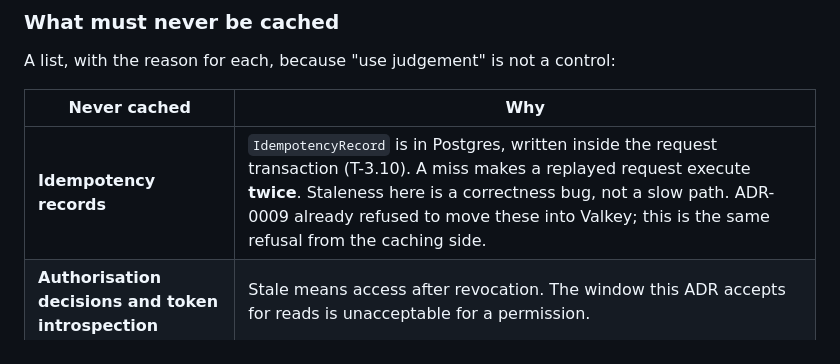
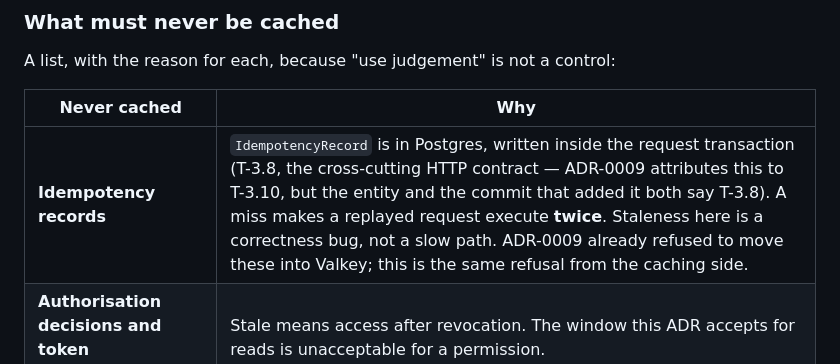
Before and after one commit to mertkan-iscan/xenopsbase-stemcell, a Markdown page: docs/adr/0011-valkey-as-a-business-cache.md, the part around the change. GitHub-like rendering.

Commit message:
docs(adr): idempotency records are T-3.8, not T-3.10
ADR-0009 attributes IdempotencyRecord to T-3.10 (extension seams). The entity's
own javadoc and the commit that added it both say T-3.8, the cross-cutting HTTP
contract. ADR-0011 repeated the wrong number; corrected, with the discrepancy
noted rather than silently swapped, since ADR-0009 is append-only.

Co-Authored-By: Claude Opus 5 <noreply@anthropic.com>

```diff
--- a/docs/adr/0011-valkey-as-a-business-cache.md
+++ b/docs/adr/0011-valkey-as-a-business-cache.md
@@ -166,7 +166,7 @@ A list, with the reason for each, because "use judgement" is not a control:
 
 | Never cached | Why |
 |---|---|
-| **Idempotency records** | `IdempotencyRecord` is in Postgres, written inside the request transaction (T-3.10). A miss makes a replayed request execute **twice**. Staleness here is a correctness bug, not a slow path. ADR-0009 already refused to move these into Valkey; this is the same refusal from the caching side. |
+| **Idempotency records** | `IdempotencyRecord` is in Postgres, written inside the request transaction (T-3.8, the cross-cutting HTTP contract — ADR-0009 attributes this to T-3.10, but the entity and the commit that added it both say T-3.8). A miss makes a replayed request execute **twice**. Staleness here is a correctness bug, not a slow path. ADR-0009 already refused to move these into Valkey; this is the same refusal from the caching side. |
 | **Authorisation decisions and token introspection** | Stale means access after revocation. The window this ADR accepts for reads is unacceptable for a permission. |
 | **Anything whose only copy would be in Valkey** | ADR-0009's boundary, unchanged. A cache holds a second copy of something Postgres or object storage already holds. The moment it holds the only copy, it is a database nobody backs up. |
 | **Presigned URLs and credentials** | They carry their own expiry. Caching one extends it past what the issuer chose, and the extension is invisible. |
```
